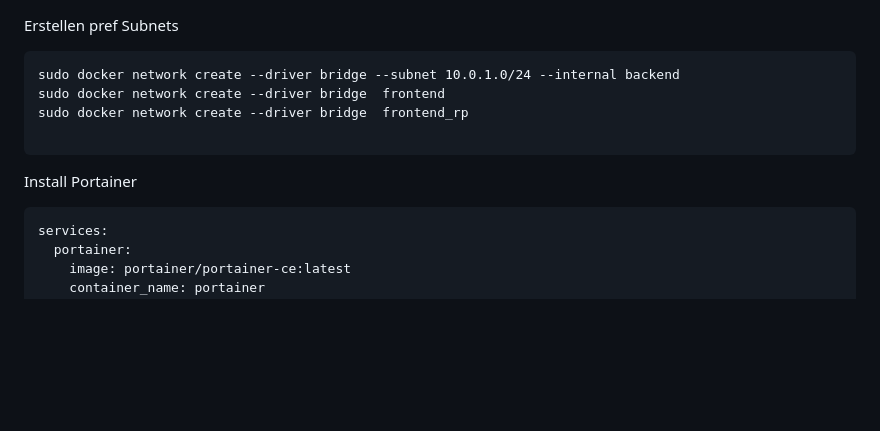
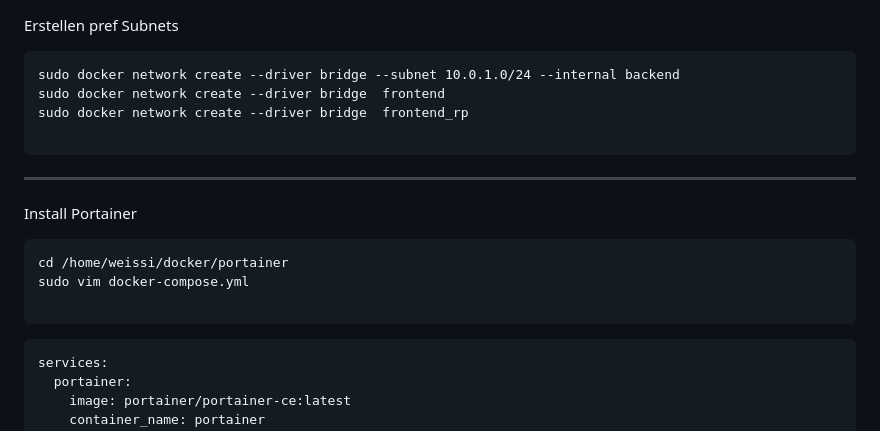
Before and after one commit to WeissiEfficiency/OwnCloudSetup, a Markdown page: V1/Installation.md, the part around the change printed below. GitHub-like rendering; blank space fills up the shorter version.

````diff
--- a/V1/Installation.md
+++ b/V1/Installation.md
@@ -7,7 +7,14 @@ sudo docker network create --driver bridge  frontend_rp
 
 ```
 
+---
+
 Install Portainer
+```
+cd /home/weissi/docker/portainer
+sudo vim docker-compose.yml
+
+```
 
 ```docker-compose.yaml
 services:
````
Also changed, not shown: other parts of V1/Installation.md (+1 -1 lines).
